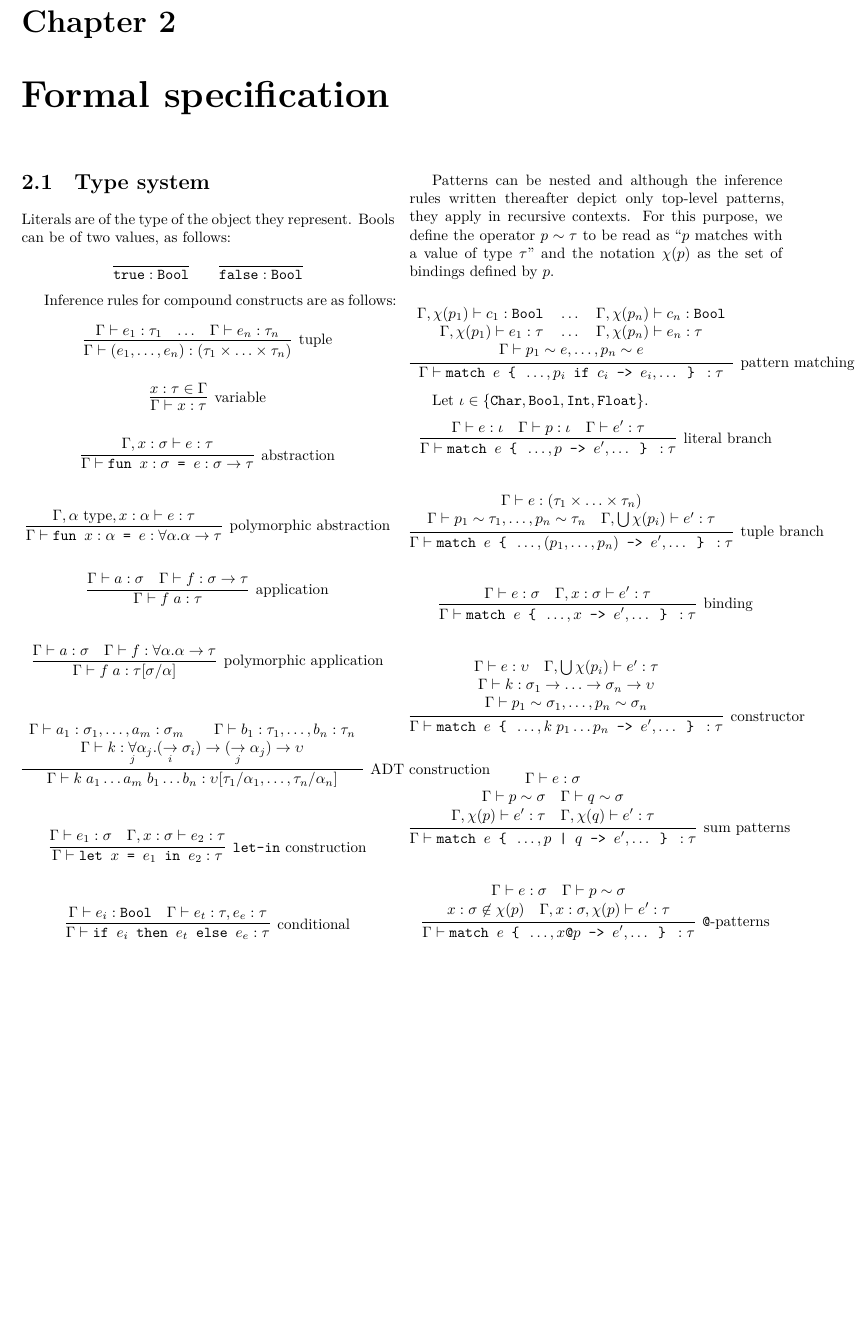
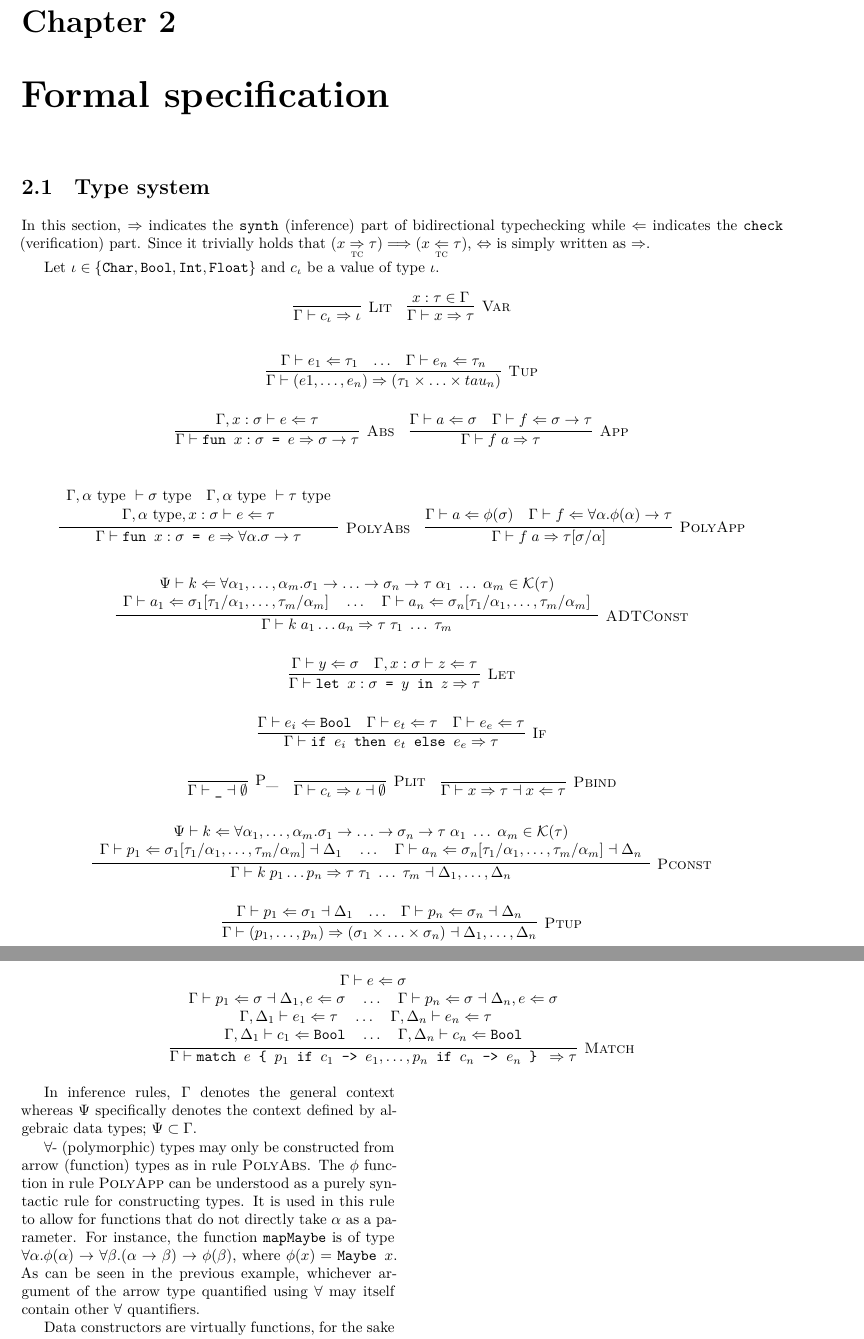
Before and after one commit to Gystek/sefer, a LaTeX document (specification/specification.tex, which reads specification/formal-specification.tex): part of page 5 of 5 before the commit and two parts of pages 5 and 6 of 6 after it, the two joined at a grey line, cut so that both start at the same text, the shorter picture padded with empty space. Compiled offline with XeLaTeX.

Commit message:
Correct specification and add explanations

```diff
--- a/specification/formal-specification.tex
+++ b/specification/formal-specification.tex
@@ -1,131 +1,141 @@
 \chapter{Formal specification}
 
-\begin{multicols*}{2}
   \section{Type system}
 
-  Literals are of the type of the object they represent. Bools can
-  be of two values, as follows:
+ In this section, $\Rightarrow$ indicates the \texttt{synth}
+ (inference) part of bidirectional typechecking while $\Leftarrow$
+ indicates the \texttt{check} (verification) part. Since it trivially
+ holds that $(x \underset{\textsc{tc}}{\Rightarrow} \tau) \Longrightarrow
+   (x \underset{\textsc{tc}}{\Leftarrow} \tau)$, $\Leftrightarrow$ is simply written
+   as $\Rightarrow$.
 
-  \[
-  \infer{\texttt{true}: \texttt{Bool}}{}\qquad
-  \infer{\texttt{false}: \texttt{Bool}}{}
-\end{equation*}
-
-Inference rules for compound constructs are as follows:
-
+ Let $\iota \in \{ \texttt{Char}, \texttt{Bool}, \texttt{Int},
+ \texttt{Float} \}$ and $c_\iota$ be a value of type $\iota$.
  \begin{equation*}
-  \infer[\textrm{tuple}] {\Gamma \vdash (e_1, \ldots, e_n) : (\tau_1
-    \times \ldots \times \tau_n)} {\Gamma \vdash e_1 : \tau_1 & \ldots
-    & \Gamma \vdash e_n : \tau_n}
+   \infer[\textsc{Lit}]{\Gamma \vdash c_\iota \Rightarrow \iota}{}\quad
+   \infer[\textsc{Var}]
+         {\Gamma \vdash x \Rightarrow \tau}
+         {x: \tau \in \Gamma}
  \end{equation*}
 
  \begin{equation*}
-  \infer[\textrm{variable}] {\Gamma \vdash x: \tau} {x: \tau \in
-    \Gamma}
+   \infer[\textsc{Tup}]
+         {\Gamma \vdash (e1, \ldots, e_n) \Rightarrow (\tau_1
+           \times \ldots \times tau_n)}
+         {\Gamma \vdash e_1 \Leftarrow \tau_1
+           & \ldots
+           & \Gamma \vdash e_n \Leftarrow \tau_n}
  \end{equation*}
 
  \begin{equation*}
-  \infer[\textrm{abstraction}]{\Gamma \vdash \texttt{fun } x: \sigma
-    \texttt{ = } e : \sigma \rightarrow \tau}{\Gamma, x : \sigma
-    \vdash e : \tau}
+   \infer[\textsc{Abs}]
+         {\Gamma \vdash \texttt{fun } x: \sigma \texttt{ = } e
+           \Rightarrow \sigma \rightarrow \tau}
+         {\Gamma, x: \sigma \vdash e \Leftarrow \tau}
+         \quad
+         \infer[\textsc{App}]
+         {\Gamma \vdash f\;a \Rightarrow \tau}
+         {\Gamma \vdash a \Leftarrow \sigma
+         & \Gamma \vdash f \Leftarrow \sigma \rightarrow \tau}
  \end{equation*}
 
  \begin{equation*}
-  \infer[\textrm{polymorphic abstraction}] {\Gamma \vdash \texttt{fun
-    } x: \alpha \texttt{ = } e : \forall \alpha.\alpha \rightarrow
-    \tau} {\Gamma, \alpha \textrm{ type}, x: \alpha \vdash e : \tau}
+   \infer[\textsc{PolyAbs}]
+         {\Gamma \vdash \texttt{fun } x: \sigma \texttt{ = } e
+         \Rightarrow \forall \alpha.\sigma \rightarrow \tau }
+         {\begin{array}{c}
+             \Gamma, \alpha \textrm{ type } \vdash \sigma \textrm{ type}\quad
+             \Gamma, \alpha \textrm{ type } \vdash \tau \textrm{ type}
+             \\
+             \Gamma, \alpha \textrm{ type}, x : \sigma \vdash e
+             \Leftarrow \tau
+           \end{array}
+         }
+         \quad
+         \infer[\textsc{PolyApp}]
+         {\Gamma \vdash f\;a \Rightarrow \tau[\sigma/\alpha]}
+         {\Gamma \vdash a \Leftarrow \phi(\sigma)
+           &\Gamma \vdash f \Leftarrow \forall \alpha.\phi(\alpha) \rightarrow
+           \tau}
  \end{equation*}
 
  \begin{equation*}
-  \infer[\textrm{application}] {\Gamma \vdash f\;a : \tau} {\Gamma
-    \vdash a : \sigma & \Gamma \vdash f: \sigma \rightarrow \tau}
-\end{equation*}
-
-\begin{equation*}
-  \infer[\textrm{polymorphic application}] {\Gamma \vdash f\;a :
-    \tau[\sigma/\alpha]} {\Gamma \vdash a : \sigma & \Gamma \vdash f :
-    \forall \alpha.\alpha \rightarrow \tau}
-\end{equation*}
-
-\begin{equation*}
-  \infer[\textrm{ADT construction}] {\Gamma \vdash
-    k\;a_1 \ldots a_m\;b_1 \ldots b_n : \upsilon[\tau_1/\alpha_1,
-      \ldots, \tau_n/\alpha_n]} {\begin{array}{c} \Gamma \vdash a_1 :
-      \sigma_1, \ldots, a_m : \sigma_m \qquad \Gamma \vdash b_1 :
-      \tau_1, \ldots, b_n: \tau_n \\ \Gamma \vdash k : \underset{j}{\forall}
-      \alpha_j.(\underset{i}{\rightarrow}\sigma_i)
-      \rightarrow (\underset{j}{\rightarrow} \alpha_j) \rightarrow \upsilon
+   \infer[\textsc{ADTConst}]
+         {\Gamma \vdash k\;a_1 \ldots a_n \Rightarrow \tau\;\tau_1\;\ldots\;\tau_m}
+         {\begin{array}{c}
+             \Psi \vdash k \Leftarrow \forall \alpha_1, \ldots,
+             \alpha_m.\sigma_1 \rightarrow \ldots \rightarrow
+             \sigma_n \rightarrow \tau\;\alpha_1\;\ldots\;\alpha_m \in
+             \mathcal{K}(\tau) \\
+             \Gamma \vdash a_1 \Leftarrow
+             \sigma_1[\tau_1/\alpha_1, \ldots, \tau_m/\alpha_m]\quad
+             \ldots\quad
+             \Gamma \vdash a_n \Leftarrow
+             \sigma_n[\tau_1/\alpha_1, \ldots, \tau_m/\alpha_m] \\
            \end{array}
          }
  \end{equation*}
 
  \begin{equation*}
-  \infer[\textrm{\texttt{let-in} construction}] {\Gamma \vdash
-    \texttt{let } x \texttt{ = } e_1 \texttt{ in } e_2 : \tau} {\Gamma
-    \vdash e_1: \sigma & \Gamma, x: \sigma \vdash e_2: \tau}
+   \infer[\textsc{Let}]
+         {\Gamma \vdash \texttt{let } x: \sigma \texttt{ = } y \texttt{ in } z
+         \Rightarrow \tau}
+         {\Gamma \vdash y \Leftarrow \sigma
+         & \Gamma, x: \sigma \vdash z \Leftarrow \tau}
  \end{equation*}
 
  \begin{equation*}
-  \infer[\textrm{conditional}] {\Gamma \vdash \texttt{if } e_i
-    \texttt{ then } e_t \texttt{ else } e_e : \tau} {\Gamma \vdash
-    e_i: \texttt{Bool} & \Gamma \vdash e_t: \tau, e_e: \tau}
-\end{equation*}
-
-Patterns can be nested and although the inference rules written
-thereafter depict only top-level patterns, they apply in recursive
-contexts. For this purpose, we define the operator $p \sim \tau$ to be
-read as ``$p$ matches with a value of type $\tau$'' and the notation
-$\chi(p)$ as the set of bindings defined by $p$.
-
-\begin{equation*}
-  \infer[\textrm{pattern matching}]
-        {\Gamma \vdash \texttt{match } e \texttt { \{ } \ldots, p_i \texttt{
-            if } c_i \texttt{ -> } e_i, \ldots \texttt{ \} } : \tau}
-        {\begin{array}{c}
-            \Gamma, \chi(p_1) \vdash c_1: \texttt{Bool}\quad
-            \ldots\quad
-            \Gamma, \chi(p_n) \vdash c_n: \texttt{Bool} \\
-            \Gamma, \chi(p_1) \vdash e_1: \tau\quad
-            \ldots\quad
-            \Gamma, \chi(p_n) \vdash e_n: \tau \\
-            \Gamma \vdash p_1 \sim e, \ldots, p_n \sim e
-          \end{array}
-        }
-\end{equation*}
-
-
-Let $\iota \in \{ \texttt{Char}, \texttt{Bool}, \texttt{Int},
-\texttt{Float} \}$.
-\begin{equation*}
-  \infer[\textrm{literal branch}]
-        {\Gamma \vdash \texttt{match } e \texttt{ \{ } \ldots, p
-          \texttt{ -> } e', \ldots \texttt{ \} } : \tau}
-        {\Gamma \vdash e: \iota
-          & \Gamma \vdash p: \iota
-          & \Gamma \vdash e': \tau}
+   \infer[\textsc{If}]
+         {\Gamma \vdash \texttt{if } e_i \texttt{ then } e_t \texttt{
+             else } e_e \Rightarrow \tau}
+         {\Gamma \vdash e_i \Leftarrow \texttt{Bool}
+           & \Gamma \vdash e_t \Leftarrow \tau
+           & \Gamma \vdash e_e \Leftarrow \tau}
  \end{equation*}
 
  \begin{equation*}
-  \infer[\textrm{tuple branch}]
-        {\Gamma \vdash \texttt{match } e \texttt{ \{ } \ldots, (p_1,
-          \ldots, p_n) \texttt{ -> } e', \ldots \texttt{ \} } : \tau}
+   \infer[\textsc{P\_}]
+         {\Gamma \vdash \texttt{\_} \dashv \emptyset}
+         {}
+         \quad
+         \infer[\textsc{Plit}]
+         {\Gamma \vdash c_\iota \Rightarrow \iota \dashv \emptyset}
+         {}
+         \quad
+         \infer[\textsc{Pbind}]
+         {\Gamma \vdash x \Rightarrow \tau \dashv x \Leftarrow \tau}
+         {}
+ \end{equation*}
+
+ \begin{equation*}
+   \infer[\textsc{Pconst}]
+            {\Gamma \vdash k\;p_1 \ldots p_n \Rightarrow
+              \tau\;\tau_1\;\ldots\;\tau_m \dashv \Delta_1, \ldots,
+              \Delta_n}
          {\begin{array}{c}
-            \Gamma \vdash e: (\tau_1 \times \ldots \times \tau_n) \\
-            \Gamma \vdash p_1 \sim \tau_1, \ldots, p_n \sim \tau_n \quad
-            \Gamma, \bigcup \chi(p_i) \vdash e': \tau
+             \Psi \vdash k \Leftarrow \forall \alpha_1, \ldots,
+             \alpha_m.\sigma_1 \rightarrow \ldots \rightarrow
+             \sigma_n \rightarrow \tau\;\alpha_1\;\ldots\;\alpha_m \in
+             \mathcal{K}(\tau) \\
+             \Gamma \vdash p_1 \Leftarrow
+             \sigma_1[\tau_1/\alpha_1, \ldots, \tau_m/\alpha_m] \dashv
+             \Delta_1 \quad
+             \ldots\quad
+             \Gamma \vdash a_n \Leftarrow
+             \sigma_n[\tau_1/\alpha_1, \ldots, \tau_m/\alpha_m] \dashv
+             \Delta_n \\
            \end{array}
          }
  \end{equation*}
 
  \begin{equation*}
-  \infer[\textrm{binding}]
-        {\Gamma \vdash \texttt{match } e \texttt{ \{ } \ldots, x
-          \texttt{ -> } e', \ldots \texttt{ \} } : \tau}
-        {\Gamma \vdash e: \sigma
-          & \Gamma, x: \sigma \vdash e': \tau}
+   \infer[\textsc{Ptup}]
+         {\Gamma \vdash (p_1, \ldots, p_n) \Rightarrow (\sigma_1
+           \times \ldots \times \sigma_n) \dashv \Delta_1, \ldots,
+           \Delta_n}
+         {\Gamma \vdash p_1 \Leftarrow \sigma_1 \dashv \Delta_1
+           & \ldots
+           & \Gamma \vdash p_n \Leftarrow \sigma_n \dashv \Delta_n}
  \end{equation*}
 
  \begin{equation*}
-  \infer[\textrm{constructor}]
-        {\Gamma \vdash \texttt{match } e \texttt{ \{ } \ldots,
-          k\;p_1 \ldots p_n \texttt{ -> } e', \ldots \texttt{ \} }: \tau}
@@ -132,36 +156,41 @@ Let $\iota \in \{ \texttt{Char}, \texttt{Bool}, \texttt{Int},
+ \begin{equation*}
+   \infer[\textsc{Match}]
+         {\Gamma \vdash \texttt{match } e \texttt{ \{ } p_1 \texttt{
+             if } c_1 \texttt{ -> } e_1, \ldots, p_n \texttt{ if } c_n
+         \texttt{ -> } e_n \texttt{ \} } \Rightarrow \tau}
          {\begin{array}{c}
-            \Gamma \vdash e: \upsilon\quad
-            \Gamma, \bigcup \chi(p_i) \vdash e': \tau \\
-            \Gamma \vdash k: \sigma_1 \rightarrow \ldots \rightarrow
-            \sigma_n \rightarrow \upsilon \\
-            \Gamma \vdash p_1 \sim \sigma_1, \ldots, p_n \sim \sigma_n
+             \Gamma \vdash e \Leftarrow \sigma \\
+             \Gamma \vdash p_1 \Leftarrow \sigma \dashv \Delta_1, e
+             \Leftarrow \sigma\quad
+             \ldots\quad
+             \Gamma \vdash p_n \Leftarrow \sigma \dashv \Delta_n, e
+             \Leftarrow \sigma \\
+             \Gamma, \Delta_1 \vdash e_1 \Leftarrow \tau\quad
+             \ldots\quad
+             \Gamma, \Delta_n \vdash e_n \Leftarrow \tau\quad \\
+             \Gamma, \Delta_1 \vdash c_1 \Leftarrow \texttt{Bool}\quad
+             \ldots\quad
+             \Gamma, \Delta_n \vdash c_n \Leftarrow \texttt{Bool} \\
            \end{array}
          }
  \end{equation*}
 
-\begin{equation*}
-  \infer[\textrm{sum patterns}]
-        {\Gamma \vdash \texttt{match } e \texttt{ \{ } \ldots,
-        p \texttt{ | } q \texttt{ -> } e', \ldots \texttt{ \} }: \tau}
-        {\begin{array}{c}
-            \Gamma \vdash e : \sigma \\
-            \Gamma \vdash p \sim \sigma\quad
-            \Gamma \vdash q \sim \sigma \\
-            \Gamma, \chi(p) \vdash e' : \tau\quad
-            \Gamma, \chi(q) \vdash e' : \tau
-          \end{array}
-        }
-\end{equation*}
+ \begin{multicols*}{2}
+   In inference rules, $\Gamma$ denotes the general context whereas
+   $\Psi$ specifically denotes the context defined by algebraic data
+   types; $\Psi \subset \Gamma$.
 
-\begin{equation*}
-  \infer[\textrm{\texttt{@}-patterns}]
-        {\Gamma \vdash \texttt{match } e \texttt{ \{ } \ldots,
-        x\texttt{@}p \texttt{ -> } e', \ldots \texttt{ \} }: \tau}
-        {\begin{array}{c}
-            \Gamma \vdash e : \sigma\quad
-            \Gamma \vdash p \sim \sigma \\
-            x:\sigma \not\in \chi(p)\quad
-            \Gamma, x:\sigma, \chi(p) \vdash e' : \tau
-          \end{array}
-        }
-\end{equation*}
+   $\forall$- (polymorphic) types may only be constructed from arrow
+   (function) types as in rule \textsc{PolyAbs}. The $\phi$ function
+   in rule \textsc{PolyApp} can be understood as a purely syntactic
+   rule for constructing types. It is used in this rule to allow for
+   functions that do not directly take $\alpha$ as a parameter. For
+   instance, the function \texttt{mapMaybe} is of type $\forall
+   \alpha.\phi(\alpha) \rightarrow \forall \beta.(\alpha \rightarrow
+   \beta) \rightarrow \phi(\beta)$, where $\phi(x) = \texttt{Maybe }
+   x$. As can be seen in the previous example, whichever argument of the
+   arrow type quantified using $\forall$ may itself contain other
+   $\forall$ quantifiers.
+
+   Data constructors are virtually functions, for the sake of
+   consistency with the rules enunciated in the previous
--- a/specification/specification.tex
+++ b/specification/specification.tex
@@ -1,6 +1,7 @@
 \documentclass[10pt]{report}
 
 \usepackage{amsmath}
+\usepackage{mathrsfs}
 \usepackage{listings}
 \usepackage{multicol}
 \usepackage{microtype}
```
Also changed, not shown: specification/specification.pdf, specification/formal-specification.tex (24 more changed lines). Lines whose indentation alone changed are shown as unchanged.
